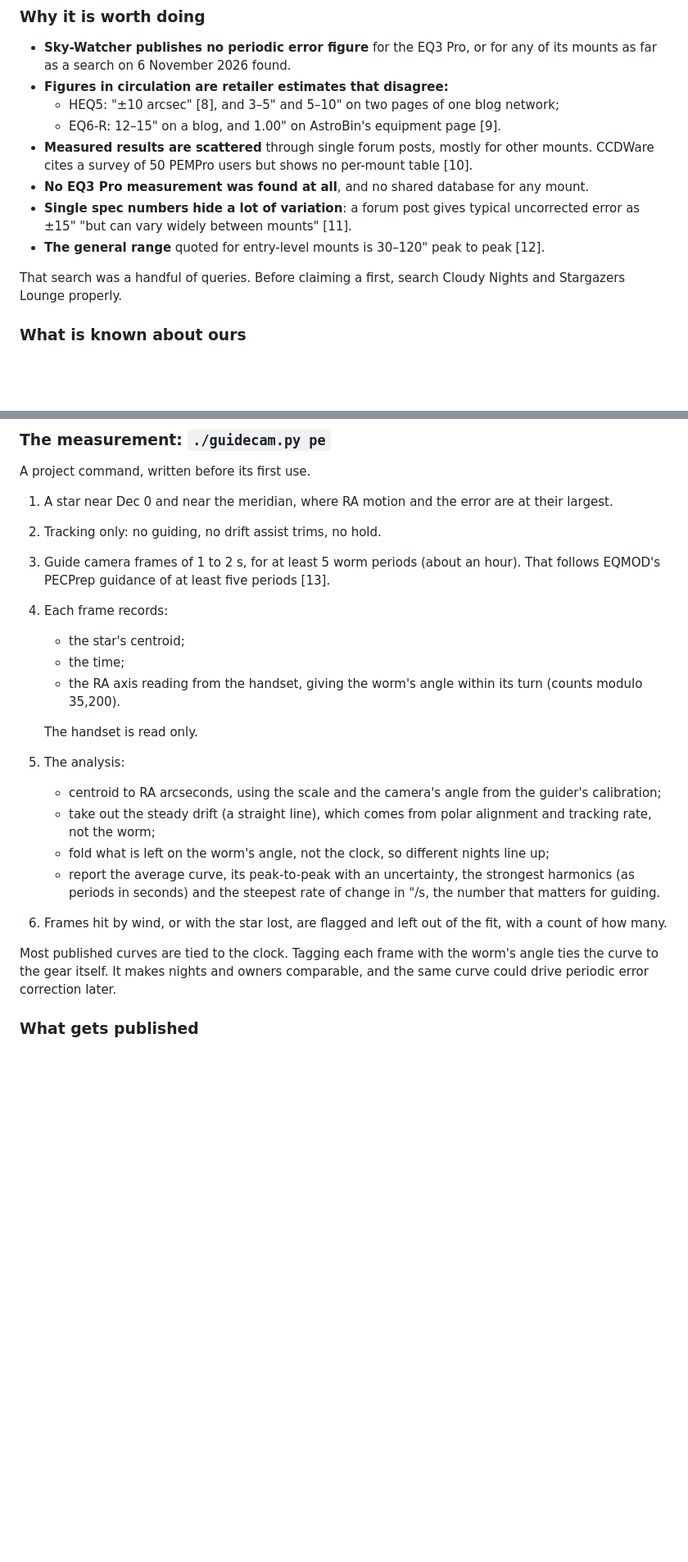
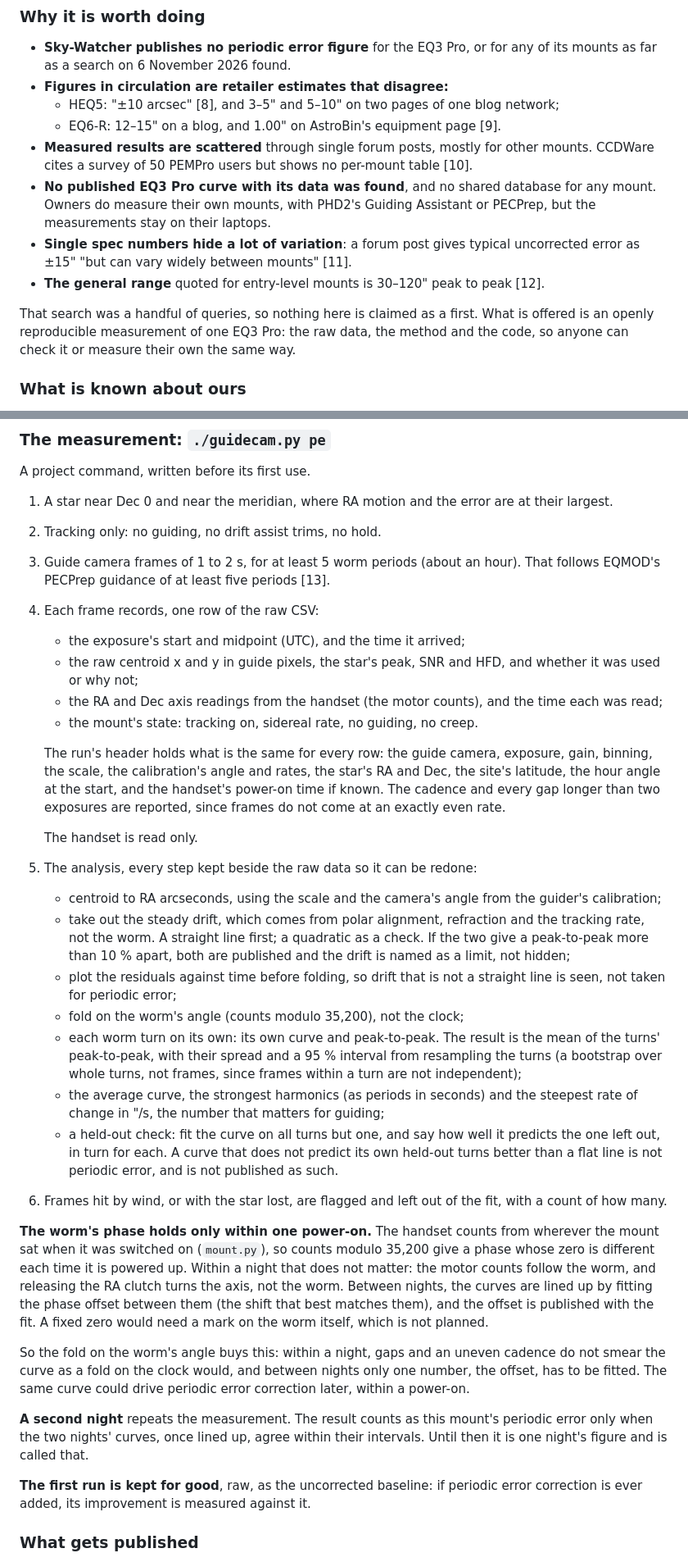
Before and after one commit to Ryan-Clinton/telescopeyoke, a Markdown page: docs/autoguiding.md, 2 parts joined by grey strips. Shown at 82% size. Rendered like a GitHub page; blank space fills up the shorter version.

Commit message:
docs/autoguiding.md: periodic error measured per worm turn with a bootstrap interval, a held-out check, and a phase that holds only within one power-on
The handset counts from where the mount sat at power-on, so the worm's
phase is lined up between nights by fitting an offset. Each turn has its
own peak-to-peak; the interval resamples whole turns; a curve must predict
a held-out turn. Raw rows gain the exposure midpoint, raw centroids,
star quality, rejection reason and mount state; the header the camera
settings and calibration. Drift checked with a quadratic; a second night
before the figure is called the mount's; the first run kept as a
baseline; no claim of a first.

Co-Authored-By: Claude Opus 5.5 <noreply@anthropic.com>

```diff
--- a/docs/autoguiding.md
+++ b/docs/autoguiding.md
@@ -429,15 +429,18 @@ proven, is linked from `docs/validation.md`.
 - **Measured results are scattered** through single forum posts, mostly for
   other mounts. CCDWare cites a survey of 50 PEMPro users but shows no
   per-mount table [10].
-- **No EQ3 Pro measurement was found at all**, and no shared database for
-  any mount.
+- **No published EQ3 Pro curve with its data was found**, and no shared
+  database for any mount. Owners do measure their own mounts, with PHD2's
+  Guiding Assistant or PECPrep, but the measurements stay on their laptops.
 - **Single spec numbers hide a lot of variation**: a forum post gives typical
   uncorrected error as ±15" "but can vary widely between mounts" [11].
 - **The general range** quoted for entry-level mounts is 30–120" peak to
   peak [12].
 
-That search was a handful of queries. Before claiming a first, search
-Cloudy Nights and Stargazers Lounge properly.
+That search was a handful of queries, so nothing here is claimed as a
+first. What is offered is an openly reproducible measurement of one EQ3
+Pro: the raw data, the method and the code, so anyone can check it or
+measure their own the same way.
 
 ### What is known about ours
 
@@ -456,29 +459,70 @@ A project command, written before its first use.
 3. Guide camera frames of 1 to 2 s, for at least 5 worm periods (about an
    hour). That follows EQMOD's PECPrep guidance of at least five periods
    [13].
-4. Each frame records:
-   - the star's centroid;
-   - the time;
-   - the RA axis reading from the handset, giving the worm's angle within
-     its turn (counts modulo 35,200).
+4. Each frame records, one row of the raw CSV:
+   - the exposure's start and midpoint (UTC), and the time it arrived;
+   - the raw centroid x and y in guide pixels, the star's peak, SNR and
+     HFD, and whether it was used or why not;
+   - the RA and Dec axis readings from the handset (the motor counts),
+     and the time each was read;
+   - the mount's state: tracking on, sidereal rate, no guiding, no creep.
+
+   The run's header holds what is the same for every row: the guide
+   camera, exposure, gain, binning, the scale, the calibration's angle and
+   rates, the star's RA and Dec, the site's latitude, the hour angle at the
+   start, and the handset's power-on time if known. The cadence and every
+   gap longer than two exposures are reported, since frames do not come
+   at an exactly even rate.
 
    The handset is read only.
-5. The analysis:
+5. The analysis, every step kept beside the raw data so it can be redone:
    - centroid to RA arcseconds, using the scale and the camera's angle
      from the guider's calibration;
-   - take out the steady drift (a straight line), which comes from polar
-     alignment and tracking rate, not the worm;
-   - fold what is left on the worm's angle, not the clock, so different
-     nights line up;
-   - report the average curve, its peak-to-peak with an uncertainty, the
-     strongest harmonics (as periods in seconds) and the steepest rate of
-     change in "/s, the number that matters for guiding.
+   - take out the steady drift, which comes from polar alignment,
+     refraction and the tracking rate, not the worm. A straight line
+     first; a quadratic as a check. If the two give a peak-to-peak more
+     than 10 % apart, both are published and the drift is named as a
+     limit, not hidden;
+   - plot the residuals against time before folding, so drift that is not
+     a straight line is seen, not taken for periodic error;
+   - fold on the worm's angle (counts modulo 35,200), not the clock;
+   - each worm turn on its own: its own curve and peak-to-peak. The
+     result is the mean of the turns' peak-to-peak, with their spread and
+     a 95 % interval from resampling the turns (a bootstrap over whole
+     turns, not frames, since frames within a turn are not independent);
+   - the average curve, the strongest harmonics (as periods in seconds)
+     and the steepest rate of change in "/s, the number that matters for
+     guiding;
+   - a held-out check: fit the curve on all turns but one, and say how
+     well it predicts the one left out, in turn for each. A curve that
+     does not predict its own held-out turns better than a flat line is
+     not periodic error, and is not published as such.
 6. Frames hit by wind, or with the star lost, are flagged and left out of
    the fit, with a count of how many.
 
-Most published curves are tied to the clock. Tagging each frame with the
-worm's angle ties the curve to the gear itself. It makes nights and owners
-comparable, and the same curve could drive periodic error correction later.
+**The worm's phase holds only within one power-on.** The handset counts
+from wherever the mount sat when it was switched on (`mount.py`), so counts
+modulo 35,200 give a phase whose zero is different each time it is
+powered up. Within a night that does not matter: the motor counts follow
+the worm, and releasing the RA clutch turns the axis, not the worm. Between
+nights, the curves are lined up by fitting the phase offset between them
+(the shift that best matches them), and the offset is published with the
+fit. A fixed zero would need a mark on the worm itself, which is not
+planned.
+
+So the fold on the worm's angle buys this: within a night, gaps and an
+uneven cadence do not smear the curve as a fold on the clock would, and
+between nights only one number, the offset, has to be fitted. The same
+curve could drive periodic error correction later, within a power-on.
+
+**A second night** repeats the measurement. The result counts as this
+mount's periodic error only when the two nights' curves, once lined up,
+agree within their intervals. Until then it is one night's figure and is
+called that.
+
+**The first run is kept for good**, raw, as the uncorrected baseline: if
+periodic error correction is ever added, its improvement is measured
+against it.
 
 ### What gets published
 
```
Also changed, not shown: other parts of docs/autoguiding.md (+2 -1 lines).
